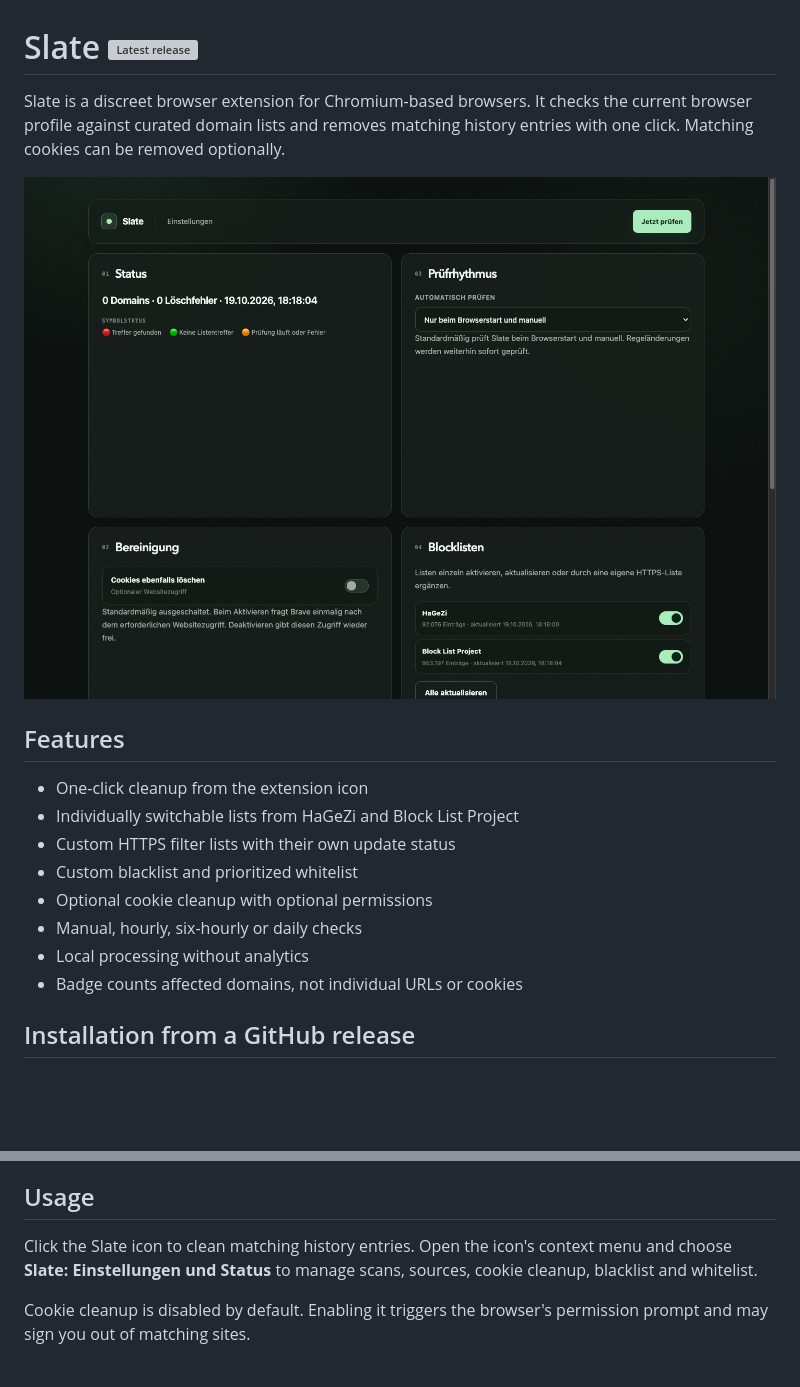
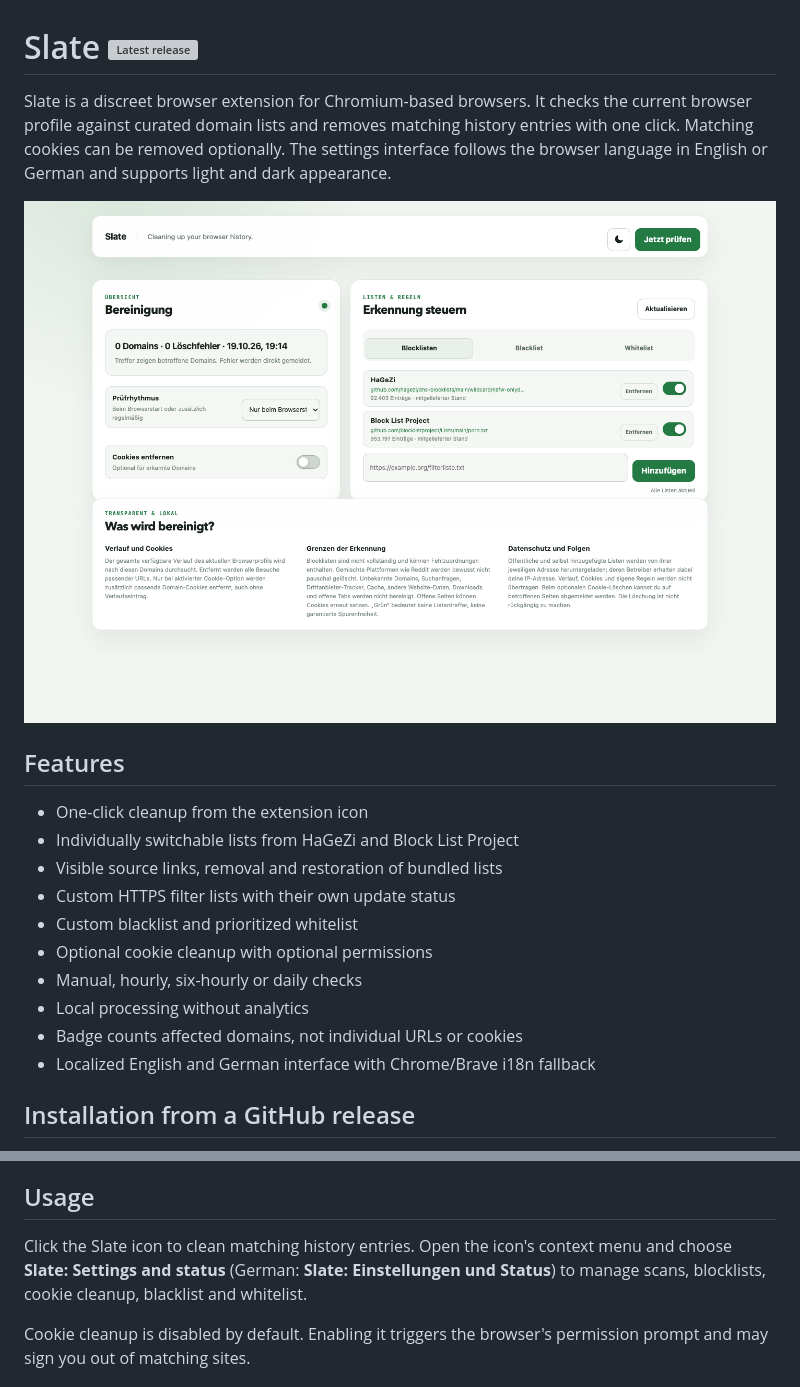
Before and after one commit to ari92p/slate, a Markdown page: README.md, 2 parts joined by grey strips. Rendered like a GitHub page; pictures changed too: assets/preview.png; blank space fills up the shorter version; grey boxes are pictures that could not be loaded.

Commit message:
Internationalize extension and refine settings layout

```diff
--- a/README.md
+++ b/README.md
@@ -5,7 +5,7 @@
   </a>
 </h1>
 
-Slate is a discreet browser extension for Chromium-based browsers. It checks the current browser profile against curated domain lists and removes matching history entries with one click. Matching cookies can be removed optionally.
+Slate is a discreet browser extension for Chromium-based browsers. It checks the current browser profile against curated domain lists and removes matching history entries with one click. Matching cookies can be removed optionally. The settings interface follows the browser language in English or German and supports light and dark appearance.
 
 ![Slate settings](assets/preview.png)
 
@@ -13,12 +13,14 @@ Slate is a discreet browser extension for Chromium-based browsers. It checks the
 
 - One-click cleanup from the extension icon
 - Individually switchable lists from HaGeZi and Block List Project
+- Visible source links, removal and restoration of bundled lists
 - Custom HTTPS filter lists with their own update status
 - Custom blacklist and prioritized whitelist
 - Optional cookie cleanup with optional permissions
 - Manual, hourly, six-hourly or daily checks
 - Local processing without analytics
 - Badge counts affected domains, not individual URLs or cookies
+- Localized English and German interface with Chrome/Brave i18n fallback
 
 ## Installation from a GitHub release
 
@@ -36,7 +38,7 @@ Clone this repository, open the browser's extension page, enable Developer mode
 
 ## Usage
 
-Click the Slate icon to clean matching history entries. Open the icon's context menu and choose **Slate: Einstellungen und Status** to manage scans, sources, cookie cleanup, blacklist and whitelist.
+Click the Slate icon to clean matching history entries. Open the icon's context menu and choose **Slate: Settings and status** (German: **Slate: Einstellungen und Status**) to manage scans, blocklists, cookie cleanup, blacklist and whitelist.
 
 Cookie cleanup is disabled by default. Enabling it triggers the browser's permission prompt and may sign you out of matching sites.
 
```
Also changed, not shown: 14 other files.
